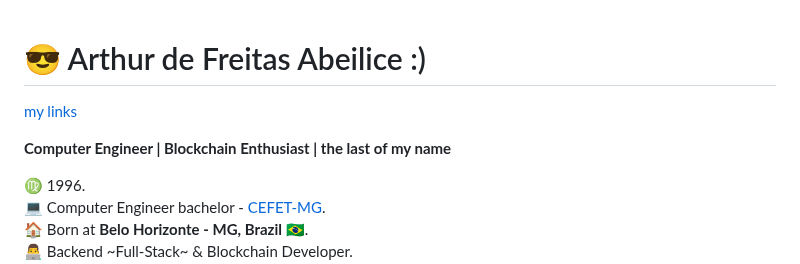
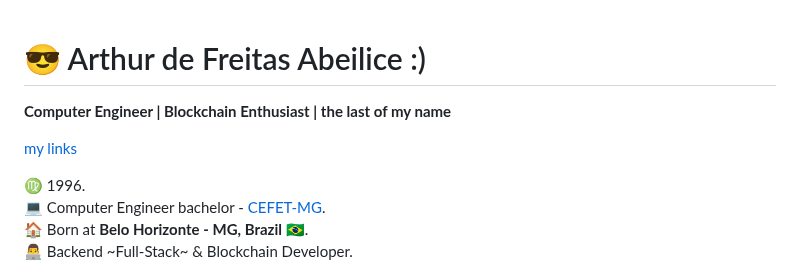
Before and after one commit to afa7789/afa7789, a Markdown page: README.md, the part around the change. Drawn GitHub-style.

````diff
--- a/README.md
+++ b/README.md
@@ -1,6 +1,4 @@
 # 😎 Arthur de Freitas Abeilice :)
-[my links](https://afa7789.github.io/links/)
-
 **Computer Engineer | Blockchain Enthusiast | the last of my name**
 <!--
 ```c
@@ -17,6 +15,8 @@ void binary_to_text() {
 int main() { binary_to_text(); return 0; }
 ```
 -->
+[my links](https://afa7789.github.io/links/)
+
 ♍ 1996.
 💻 Computer Engineer bachelor - [CEFET-MG](https://www.cefetmg.br).
 🏠 Born at __Belo Horizonte - MG, Brazil__ 🇧🇷.
````
